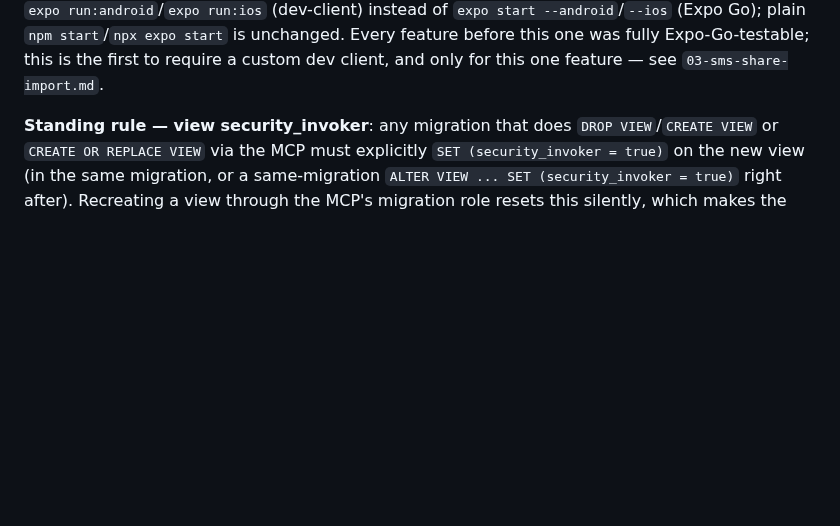
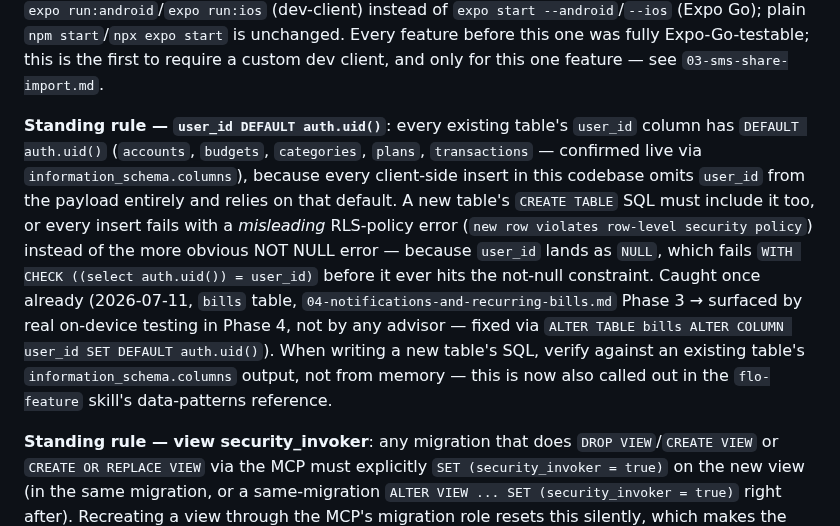
Before and after one commit to Shanks026/flo-expense-tracker-jul26, a Markdown page: .claude/features/00-index.md, the part around the change. GitHub-like rendering; blank space fills up the shorter version.

```diff
--- a/.claude/features/00-index.md
+++ b/.claude/features/00-index.md
@@ -23,6 +23,23 @@ array is still the source of truth, same as before. `package.json`'s
 `npm start`/`npx expo start` is unchanged. Every feature before this one
 was fully Expo-Go-testable; this is the first to require a custom dev
 client, and only for this one feature — see `03-sms-share-import.md`.
+
+**Standing rule — `user_id DEFAULT auth.uid()`**: every existing table's
+`user_id` column has `DEFAULT auth.uid()` (`accounts`, `budgets`,
+`categories`, `plans`, `transactions` — confirmed live via
+`information_schema.columns`), because every client-side insert in this
+codebase omits `user_id` from the payload entirely and relies on that
+default. A new table's `CREATE TABLE` SQL must include it too, or every
+insert fails with a *misleading* RLS-policy error (`new row violates
+row-level security policy`) instead of the more obvious NOT NULL error —
+because `user_id` lands as `NULL`, which fails `WITH CHECK ((select
+auth.uid()) = user_id)` before it ever hits the not-null constraint. Caught
+once already (2026-07-11, `bills` table, `04-notifications-and-recurring-bills.md`
+Phase 3 → surfaced by real on-device testing in Phase 4, not by any advisor —
+fixed via `ALTER TABLE bills ALTER COLUMN user_id SET DEFAULT auth.uid()`).
+When writing a new table's SQL, verify against an existing table's
+`information_schema.columns` output, not from memory — this is now also
+called out in the `flo-feature` skill's data-patterns reference.
 
 **Standing rule — view security_invoker**: any migration that does
 `DROP VIEW`/`CREATE VIEW` or `CREATE OR REPLACE VIEW` via the MCP must
```
Also changed, not shown: .claude/features/04-notifications-and-recurring-bills.md (+27 -1 lines), 1 other file.
